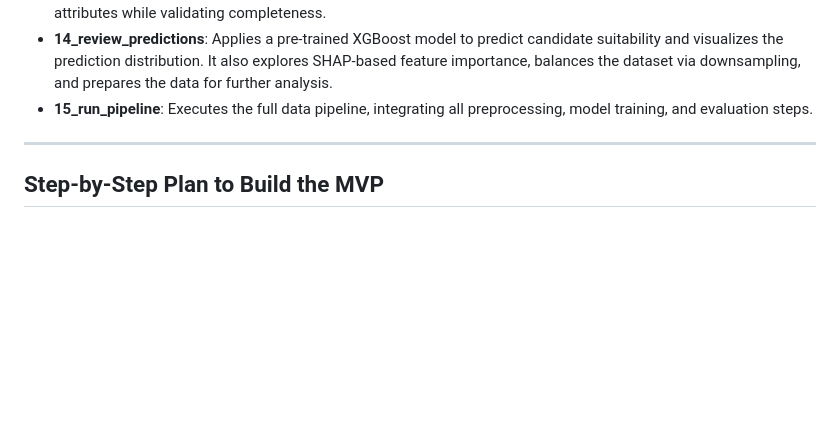
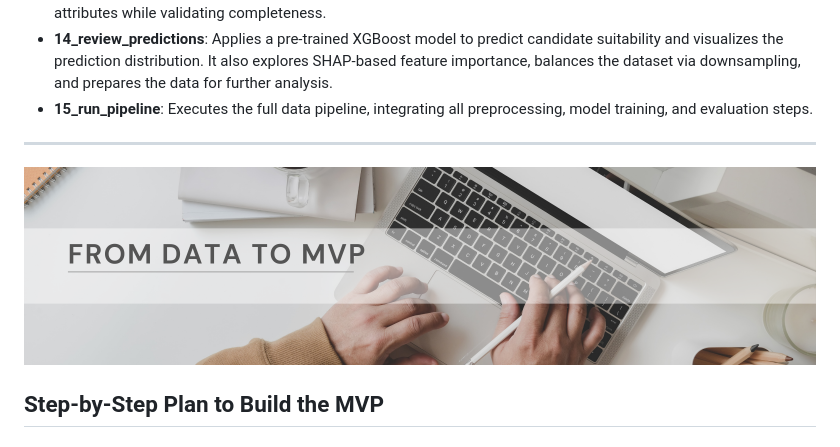
Before and after one commit to markuskuehnle/bias-fairness-mvp, a Markdown page: README.md, the part around the change. GitHub-like rendering; pictures changed too: imgs/mvp_banner.png (added); blank space fills up the shorter version.

Commit message:
[Chore] Update README

```diff
--- a/README.md
+++ b/README.md
@@ -253,6 +253,8 @@ The MVP dataset preparation follows a similar structure but is tailored to meet
 
 ---
 
+![mvp_banner](imgs/mvp_banner.png)
+
 ## Step-by-Step Plan to Build the MVP
 
 ### Phase 1: Initial Development in Notebooks
```
